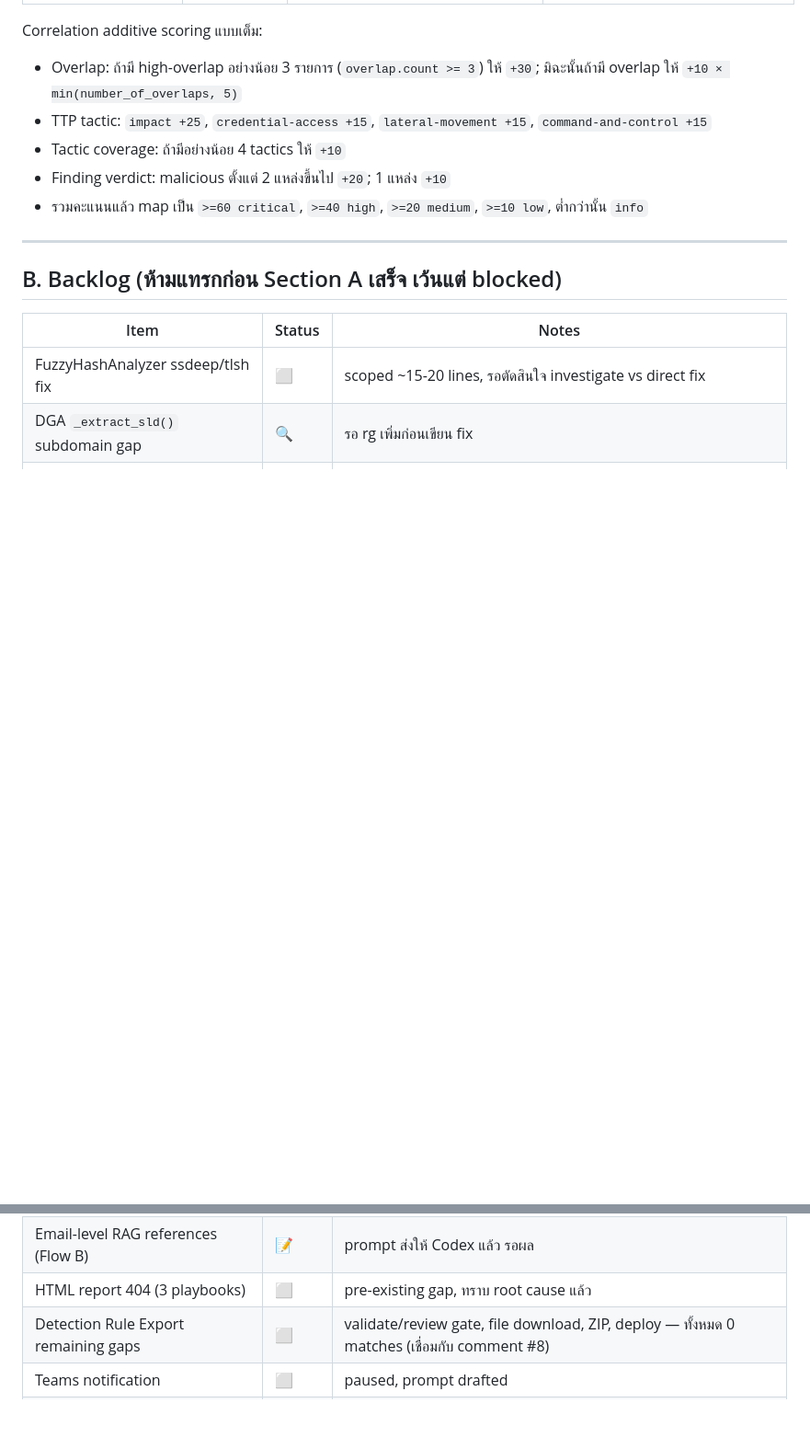
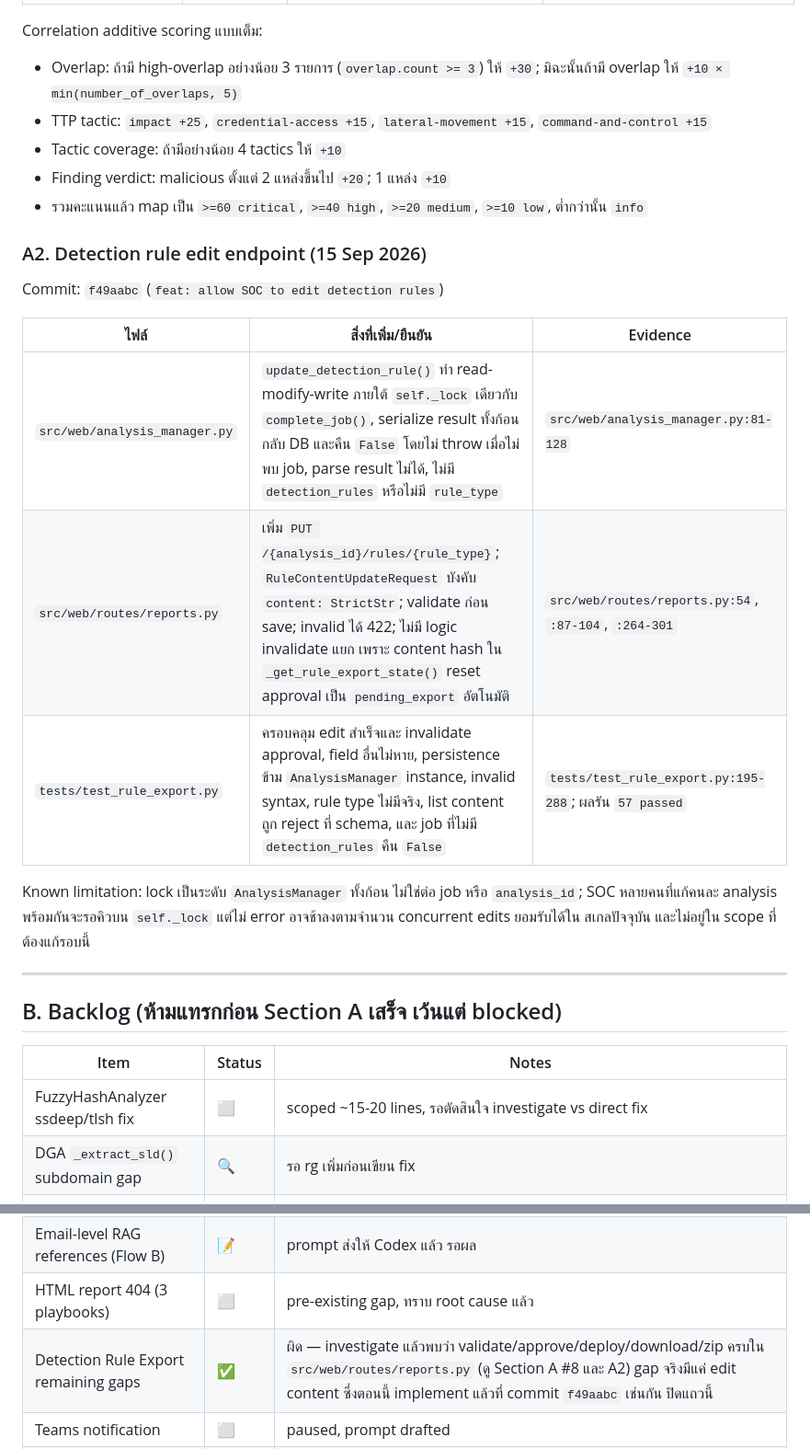
Before and after one commit to kanokrot/cabta-llm, a Markdown page: docs/CABTA_scope_ledger.md, 2 parts joined by grey strips. Shown at 92% size. Rendered like a GitHub page; blank space fills up the shorter version.

Commit message:
docs: close detection rule approval backlog

```diff
--- a/docs/CABTA_scope_ledger.md
+++ b/docs/CABTA_scope_ledger.md
@@ -39,6 +39,21 @@ Correlation additive scoring แบบเต็ม:
 - Finding verdict: malicious ตั้งแต่ 2 แหล่งขึ้นไป `+20`; 1 แหล่ง `+10`
 - รวมคะแนนแล้ว map เป็น `>=60 critical`, `>=40 high`, `>=20 medium`, `>=10 low`, ต่ำกว่านั้น `info`
 
+### A2. Detection rule edit endpoint (15 Sep 2026)
+
+Commit: `f49aabc` (`feat: allow SOC to edit detection rules`)
+
+| ไฟล์ | สิ่งที่เพิ่ม/ยืนยัน | Evidence |
+|---|---|---|
+| `src/web/analysis_manager.py` | `update_detection_rule()` ทำ read-modify-write ภายใต้ `self._lock` เดียวกับ `complete_job()`, serialize result ทั้งก้อนกลับ DB และคืน `False` โดยไม่ throw เมื่อไม่พบ job, parse result ไม่ได้, ไม่มี `detection_rules` หรือไม่มี `rule_type` | `src/web/analysis_manager.py:81-128` |
+| `src/web/routes/reports.py` | เพิ่ม `PUT /{analysis_id}/rules/{rule_type}`; `RuleContentUpdateRequest` บังคับ `content: StrictStr`; validate ก่อน save; invalid ได้ 422; ไม่มี logic invalidate แยก เพราะ content hash ใน `_get_rule_export_state()` reset approval เป็น `pending_export` อัตโนมัติ | `src/web/routes/reports.py:54`, `:87-104`, `:264-301` |
+| `tests/test_rule_export.py` | ครอบคลุม edit สำเร็จและ invalidate approval, field อื่นไม่หาย, persistence ข้าม `AnalysisManager` instance, invalid syntax, rule type ไม่มีจริง, list content ถูก reject ที่ schema, และ job ที่ไม่มี `detection_rules` คืน `False` | `tests/test_rule_export.py:195-288`; ผลรัน `57 passed` |
+
+Known limitation: lock เป็นระดับ `AnalysisManager` ทั้งก้อน ไม่ใช่ต่อ job
+หรือ `analysis_id`; SOC หลายคนที่แก้คนละ analysis พร้อมกันจะรอคิวบน
+`self._lock` แต่ไม่ error อาจช้าลงตามจำนวน concurrent edits ยอมรับได้ใน
+สเกลปัจจุบัน และไม่อยู่ใน scope ที่ต้องแก้รอบนี้
+
 ---
 
 ## B. Backlog (ห้ามแทรกก่อน Section A เสร็จ เว้นแต่ blocked)
@@ -50,7 +65,7 @@ Correlation additive scoring แบบเต็ม:
 | RAG auto-seeding on startup | ⬜ | ยังไม่ยืนยันว่า `kb.seed()` รันตอน uvicorn startup |
 | Email-level RAG references (Flow B) | 📝 | prompt ส่งให้ Codex แล้ว รอผล |
 | HTML report 404 (3 playbooks) | ⬜ | pre-existing gap, ทราบ root cause แล้ว |
-| Detection Rule Export remaining gaps | ⬜ | validate/review gate, file download, ZIP, deploy — ทั้งหมด 0 matches (เชื่อมกับ comment #8) |
+| Detection Rule Export remaining gaps | ✅ | ผิด — investigate แล้วพบว่า validate/approve/deploy/download/zip ครบใน `src/web/routes/reports.py` (ดู Section A #8 และ A2) gap จริงมีแค่ edit content ซึ่งตอนนี้ implement แล้วที่ commit `f49aabc` เช่นกัน ปิดแถวนี้ |
 | Teams notification | ⬜ | paused, prompt drafted |
 | Test Case checklist (Excel) | ⬜ | not yet requested |
 | UDP visibility in netstat_collect | ⬜ | low priority unless demo needs it |
```
Also changed, not shown: other parts of docs/CABTA_scope_ledger.md (+1 -1 lines).
